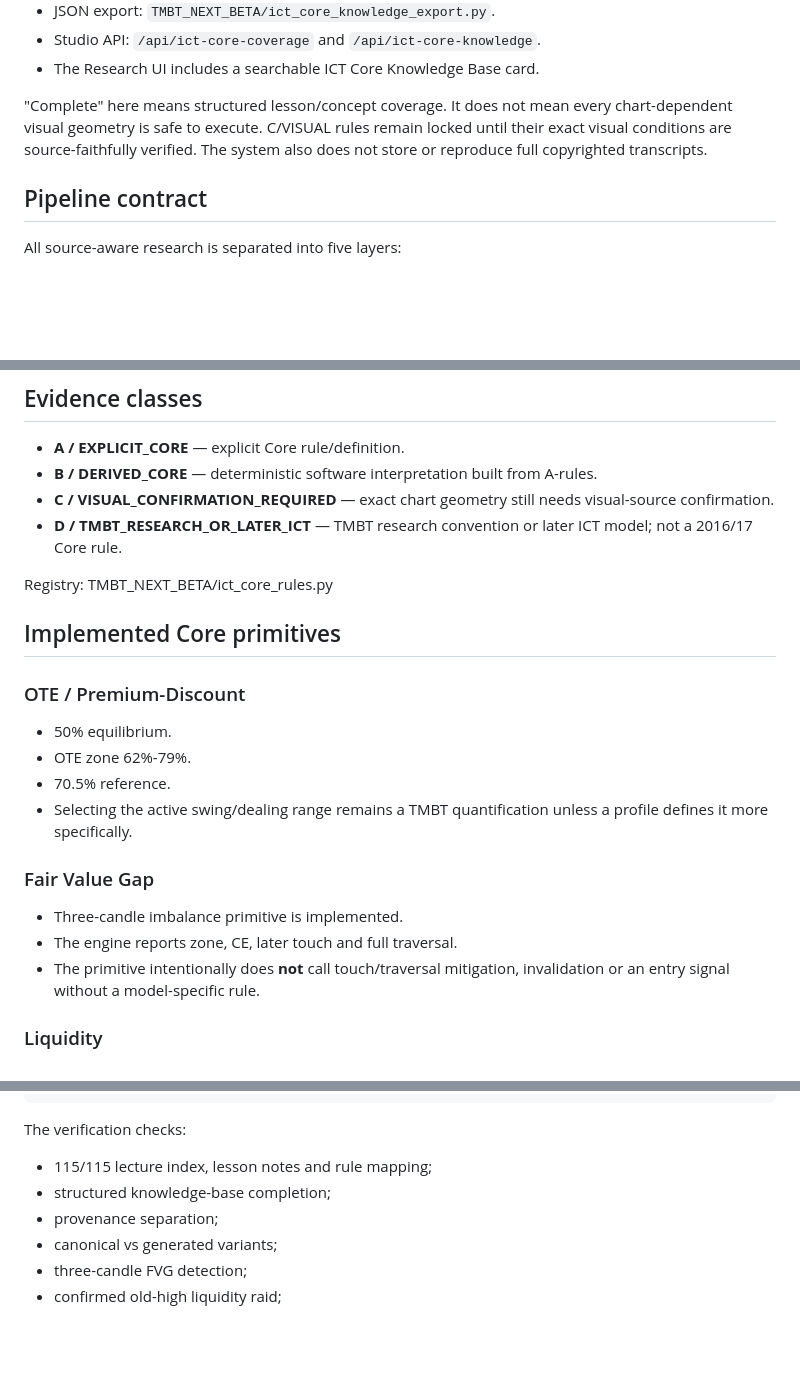
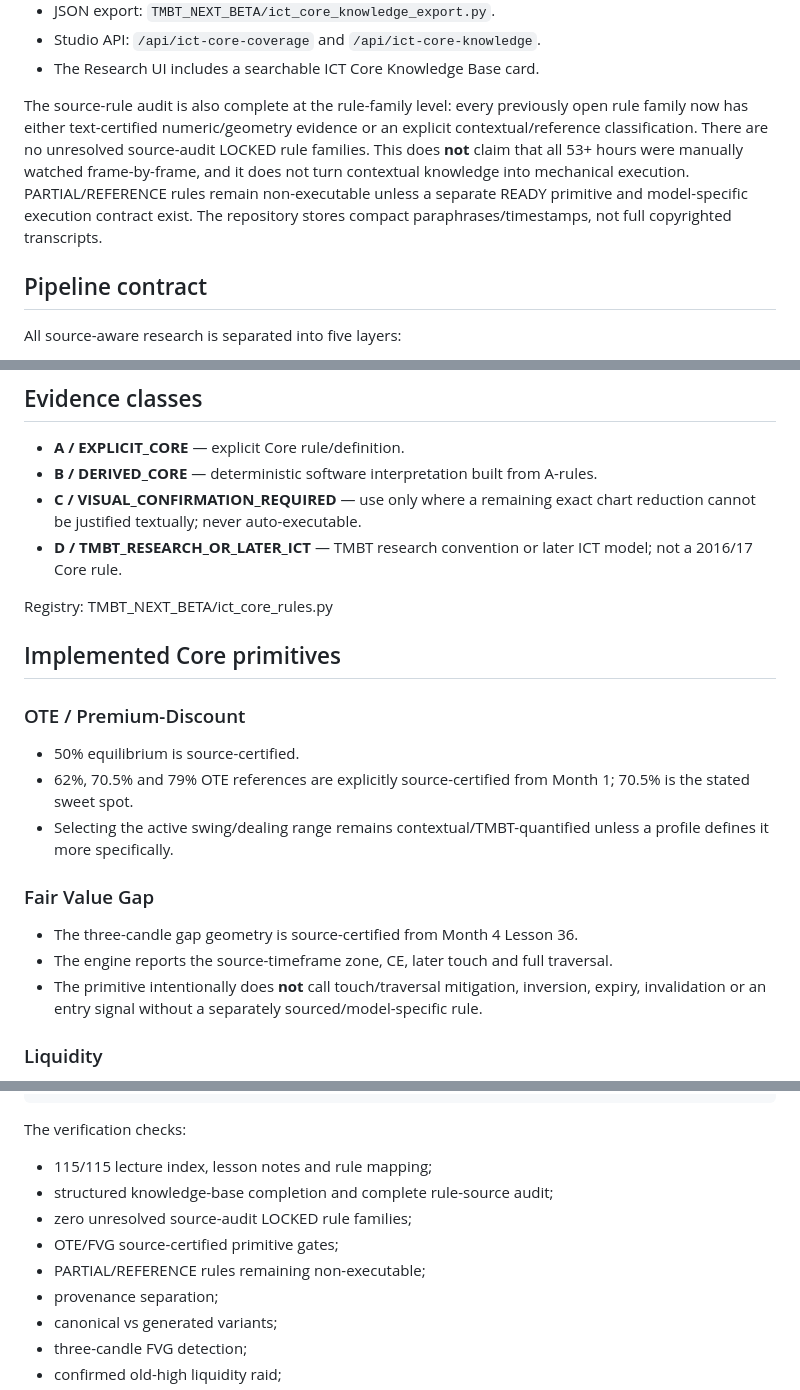
Before and after one commit to quetzaquatl/tmbt-next, a Markdown page: ICT_SOURCE_AWARE_IMPLEMENTATION.md, 3 parts joined by grey strips. Rendered like a GitHub page; blank space fills up the shorter version.

Commit message:
Document completed ICT Core rule-source audit

```diff
--- a/ICT_SOURCE_AWARE_IMPLEMENTATION.md
+++ b/ICT_SOURCE_AWARE_IMPLEMENTATION.md
@@ -16,10 +16,14 @@ Coverage:
 - Studio API: `/api/ict-core-coverage` and `/api/ict-core-knowledge`.
 - The Research UI includes a searchable ICT Core Knowledge Base card.
 
-"Complete" here means structured lesson/concept coverage. It does not mean every
-chart-dependent visual geometry is safe to execute. C/VISUAL rules remain locked
-until their exact visual conditions are source-faithfully verified. The system
-also does not store or reproduce full copyrighted transcripts.
+The source-rule audit is also complete at the rule-family level: every previously
+open rule family now has either text-certified numeric/geometry evidence or an
+explicit contextual/reference classification. There are no unresolved source-audit
+LOCKED rule families. This does **not** claim that all 53+ hours were manually
+watched frame-by-frame, and it does not turn contextual knowledge into mechanical
+execution. PARTIAL/REFERENCE rules remain non-executable unless a separate READY
+primitive and model-specific execution contract exist. The repository stores
+compact paraphrases/timestamps, not full copyrighted transcripts.
 
 ## Pipeline contract
 
@@ -39,7 +43,7 @@ Implementation: TMBT_NEXT_BETA/ict_rule_engine.py
 
 - **A / EXPLICIT_CORE** — explicit Core rule/definition.
 - **B / DERIVED_CORE** — deterministic software interpretation built from A-rules.
-- **C / VISUAL_CONFIRMATION_REQUIRED** — exact chart geometry still needs visual-source confirmation.
+- **C / VISUAL_CONFIRMATION_REQUIRED** — use only where a remaining exact chart reduction cannot be justified textually; never auto-executable.
 - **D / TMBT_RESEARCH_OR_LATER_ICT** — TMBT research convention or later ICT model; not a 2016/17 Core rule.
 
 Registry: TMBT_NEXT_BETA/ict_core_rules.py
@@ -47,15 +51,14 @@ Registry: TMBT_NEXT_BETA/ict_core_rules.py
 ## Implemented Core primitives
 
 ### OTE / Premium-Discount
-- 50% equilibrium.
-- OTE zone 62%-79%.
-- 70.5% reference.
-- Selecting the active swing/dealing range remains a TMBT quantification unless a profile defines it more specifically.
+- 50% equilibrium is source-certified.
+- 62%, 70.5% and 79% OTE references are explicitly source-certified from Month 1; 70.5% is the stated sweet spot.
+- Selecting the active swing/dealing range remains contextual/TMBT-quantified unless a profile defines it more specifically.
 
 ### Fair Value Gap
-- Three-candle imbalance primitive is implemented.
-- The engine reports zone, CE, later touch and full traversal.
-- The primitive intentionally does **not** call touch/traversal mitigation, invalidation or an entry signal without a model-specific rule.
+- The three-candle gap geometry is source-certified from Month 4 Lesson 36.
+- The engine reports the source-timeframe zone, CE, later touch and full traversal.
+- The primitive intentionally does **not** call touch/traversal mitigation, inversion, expiry, invalidation or an entry signal without a separately sourced/model-specific rule.
 
 ### Liquidity
 - Old highs/lows are treated as structural liquidity references.
@@ -150,7 +153,10 @@ or:
 
 The verification checks:
 - 115/115 lecture index, lesson notes and rule mapping;
-- structured knowledge-base completion;
+- structured knowledge-base completion and complete rule-source audit;
+- zero unresolved source-audit LOCKED rule families;
+- OTE/FVG source-certified primitive gates;
+- PARTIAL/REFERENCE rules remaining non-executable;
 - provenance separation;
 - canonical vs generated variants;
 - three-candle FVG detection;
```
Also changed, not shown: other parts of ICT_SOURCE_AWARE_IMPLEMENTATION.md (+2 -1 lines).
